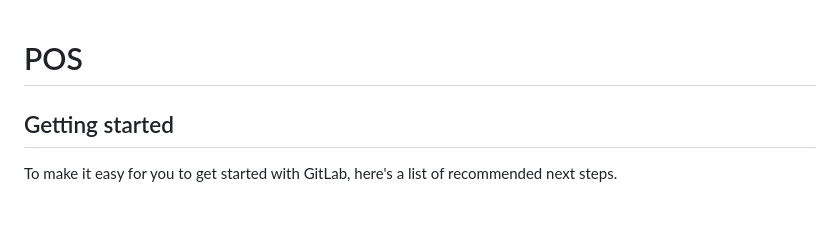
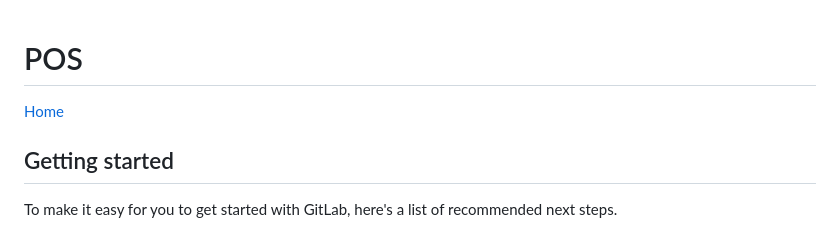
Before and after one commit to msmoldavchuk/drexelPOS, a Markdown page: README.md, the part around the change. Drawn GitHub-style.

```diff
--- a/README.md
+++ b/README.md
@@ -1,5 +1,5 @@
 # POS
-
+[Home](Home.md)
 
 
 ## Getting started
```
